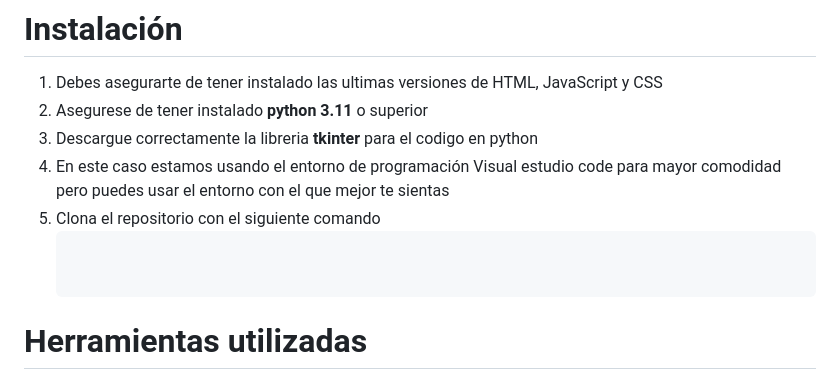
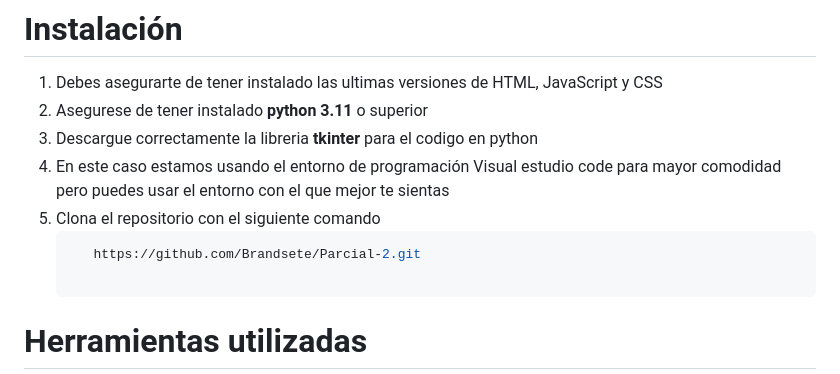
Before and after one commit to Brandsete/Parcial-2, a Markdown page: README.md, the part around the change. GitHub-like rendering.

````diff
--- a/README.md
+++ b/README.md
@@ -37,7 +37,7 @@ Este parcial consta de dos codigos que funcionan como calculadoras, cada una tie
 4. En este caso estamos usando el entorno de programación Visual estudio code para mayor comodidad pero puedes usar el entorno con el que mejor te sientas
 5. Clona el repositorio con el siguiente comando
    ```bash
-
+      https://github.com/Brandsete/Parcial-2.git
 
 # **Herramientas utilizadas**
 - **HTML**: Lenguaje de programación especializado en la estructuración ordenada de paginas web
````
